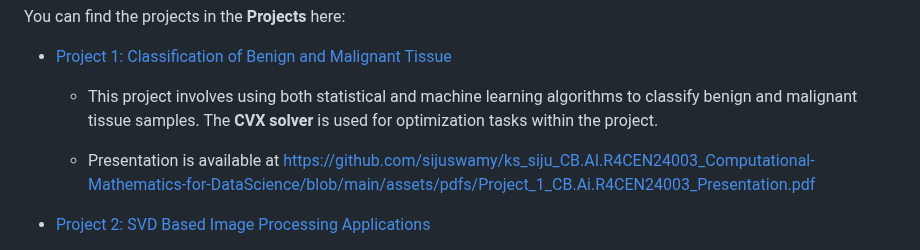
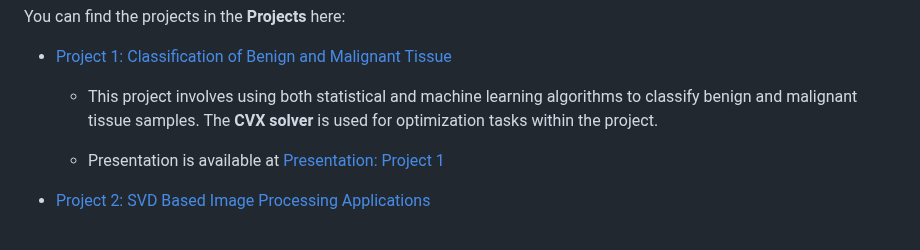
Before and after one commit to sijuswamy/ks_siju_CB.AI.R4CEN24003_Computational-Mathematics-for-DataScience, a Markdown page: README.md, the part around one of its changes. Rendered like a GitHub page.

```diff
--- a/README.md
+++ b/README.md
@@ -41,7 +41,7 @@ You can find the projects in the **Projects** here:
 - [Project 1: Classification of Benign and Malignant Tissue](https://github.com/sijuswamy/ks_siju_CB.AI.R4CEN24003_Computational-Mathematics-for-DataScience/blob/main/assets/pdfs/Project_1_CB.AI.R4CEN24003.pdf)
   - This project involves using both statistical and machine learning algorithms to classify benign and malignant tissue samples. The **CVX solver** is used for optimization tasks within the project.
 
-  - Presentation is available at <https://github.com/sijuswamy/ks_siju_CB.AI.R4CEN24003_Computational-Mathematics-for-DataScience/blob/main/assets/pdfs/Project_1_CB.Ai.R4CEN24003_Presentation.pdf>
+  - Presentation is available at [Presentation: Project 1](https://github.com/sijuswamy/ks_siju_CB.AI.R4CEN24003_Computational-Mathematics-for-DataScience/blob/main/assets/pdfs/Project_1_CB.Ai.R4CEN24003_Presentation.pdf)
 
 - [Project 2: SVD Based Image Processing Applications](https://github.com/sijuswamy/ks_siju_CB.AI.R4CEN24003_Computational-Mathematics-for-DataScience/blob/main/assets/pdfs/Project_2_CB.AI.R4CEN24003.pdf)
   - This project explores the use of **Singular Value Decomposition (SVD)** for three important image processing techniques: **image compression**, **denoising**, and **forensics**. It is a partial independent replication of Sadek's work in the field.
```
Also changed, not shown: other parts of README.md (+1 -1 lines).
